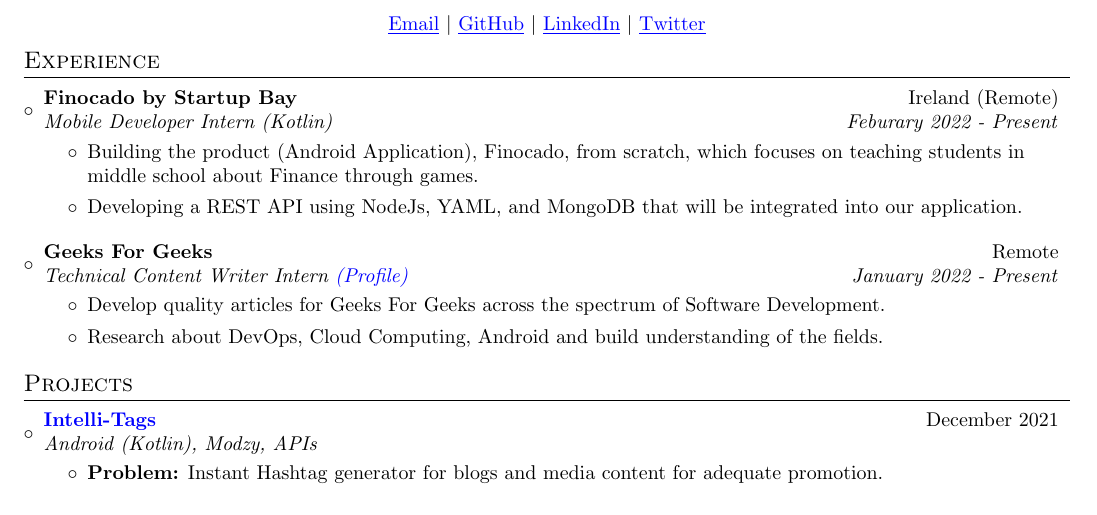
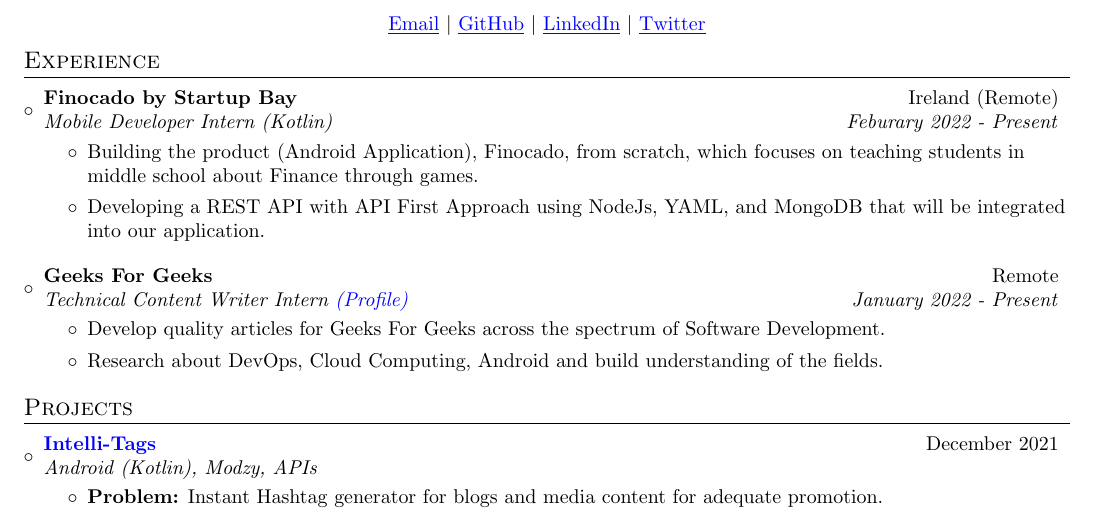
Before and after one commit to itsnitish22/resume-nitish, a LaTeX CV (resume.tex): part of the page, cut so that both start at the same text. Compiled offline with pdfLaTeX.

Commit message:
Update resume.tex

```diff
--- a/resume.tex
+++ b/resume.tex
@@ -97,7 +97,7 @@
 {Mobile Developer Intern (Kotlin)}{Feburary 2022 - Present}
 \begin{itemize}
 	\item {Building the product (Android Application), Finocado, from scratch, which focuses on teaching students in middle school about Finance through games.}
-	 \item{Developing a REST API using NodeJs, YAML, and MongoDB that will be integrated into our application.}
+	 \item{Developing a REST API with API First Approach using NodeJs, YAML, and MongoDB that will be integrated into our application.}
 \end{itemize}
 
 \resumeSubheading
```
